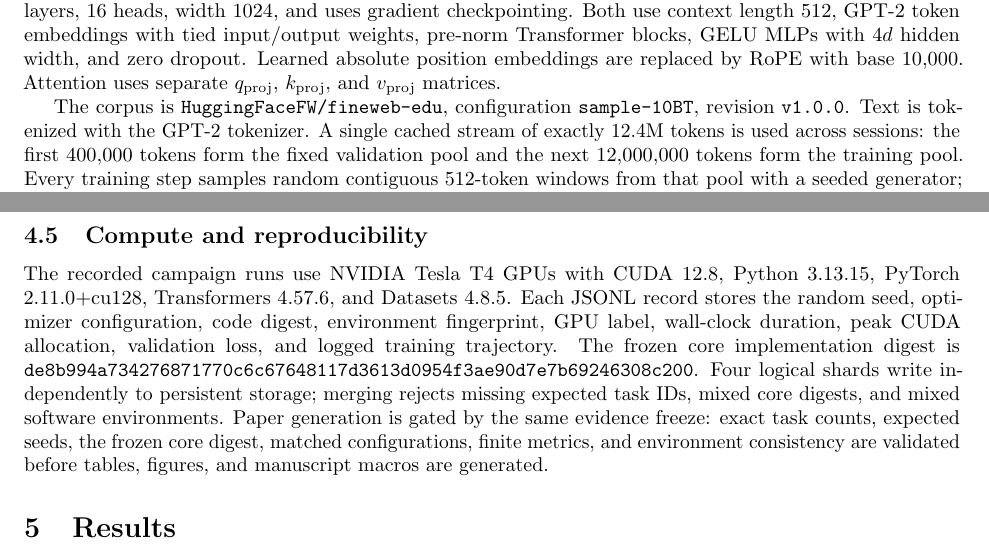
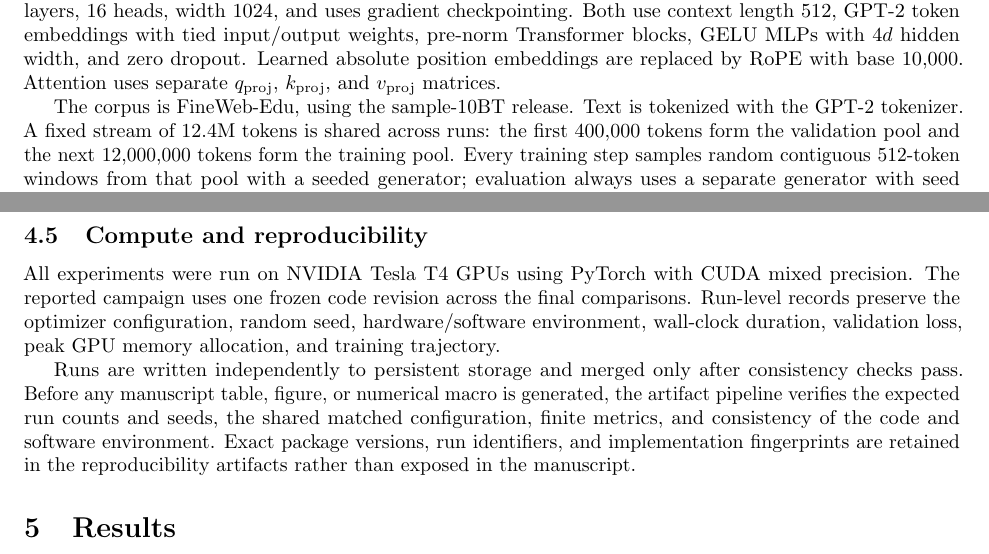
Before and after one commit to pop123-ux/ASTRO, a LaTeX paper (docs/orbit/paper/main.tex, which reads docs/orbit/paper/methods.tex): two parts of pages 4 and 6 of 8, joined at a grey line, cut so that both start at the same text. Compiled offline with pdfLaTeX; a LaTeX package or settings file that is missing is left out.

Commit message:
Simplify ORBIT dataset and reproducibility wording

```diff
--- a/docs/orbit/paper/methods.tex
+++ b/docs/orbit/paper/methods.tex
@@ -120,10 +120,9 @@ Transformer blocks, GELU MLPs with $4d$ hidden width, and zero dropout. Learned
 position embeddings are replaced by RoPE with base 10,000. Attention uses separate
 $q_{\mathrm{proj}}$, $k_{\mathrm{proj}}$, and $v_{\mathrm{proj}}$ matrices.
 
-The corpus is \texttt{HuggingFaceFW/fineweb-edu}, configuration \texttt{sample-10BT},
-revision \texttt{v1.0.0}. Text is tokenized with the GPT-2 tokenizer. A single cached stream
-of exactly 12.4M tokens is used across sessions: the first 400,000 tokens form the fixed
-validation pool and the next 12,000,000 tokens form the training pool. Every training step
+The corpus is FineWeb-Edu, using the sample-10BT release. Text is tokenized with the GPT-2
+tokenizer. A fixed stream of 12.4M tokens is shared across runs: the first 400,000 tokens
+form the validation pool and the next 12,000,000 tokens form the training pool. Every training step
 samples random contiguous 512-token windows from that pool with a seeded generator;
 evaluation always uses a separate generator with seed 777 and averages 20 validation
 batches. Thus every optimizer in a paired setting sees the same validation windows.
@@ -221,14 +219,14 @@ rather than as high-powered inferential tests. Wall-clock time and peak CUDA all
 reported alongside loss.
 
 \subsection{Compute and reproducibility}
-The recorded campaign runs use NVIDIA Tesla T4 GPUs with CUDA 12.8, Python 3.13.15,
-PyTorch 2.11.0+cu128, Transformers 4.57.6, and Datasets 4.8.5. Each JSONL record stores
-the random seed, optimizer configuration, code digest, environment fingerprint, GPU label,
-wall-clock duration, peak CUDA allocation, validation loss, and logged training trajectory.
-The frozen core implementation digest is
-\texttt{de8b994a734276871770c6c67648117d3613d0954f3ae90d7e7b69246308c200}.
-Four logical shards write independently to persistent storage; merging rejects missing
-expected task IDs, mixed core digests, and mixed software environments. Paper generation is
-gated by the same evidence freeze: exact task counts, expected seeds, the frozen core
-digest, matched configurations, finite metrics, and environment consistency are validated
-before tables, figures, and manuscript macros are generated.
+All experiments were run on NVIDIA Tesla T4 GPUs using PyTorch with CUDA mixed precision.
+The reported campaign uses one frozen code revision across the final comparisons. Run-level
+records preserve the optimizer configuration, random seed, hardware/software environment,
+wall-clock duration, validation loss, peak GPU memory allocation, and training trajectory.
+
+Runs are written independently to persistent storage and merged only after consistency
+checks pass. Before any manuscript table, figure, or numerical macro is generated, the
+artifact pipeline verifies the expected run counts and seeds, the shared matched
+configuration, finite metrics, and consistency of the code and software environment. Exact
+package versions, run identifiers, and implementation fingerprints are retained in the
+reproducibility artifacts rather than exposed in the manuscript.
```
Also changed, not shown: docs/orbit/paper/methods.tex (7 more changed lines).
